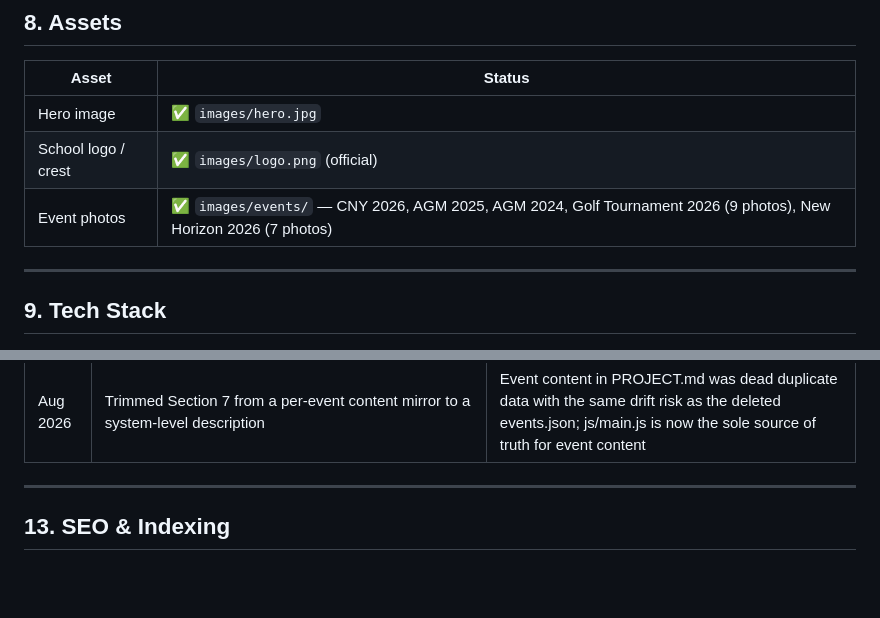
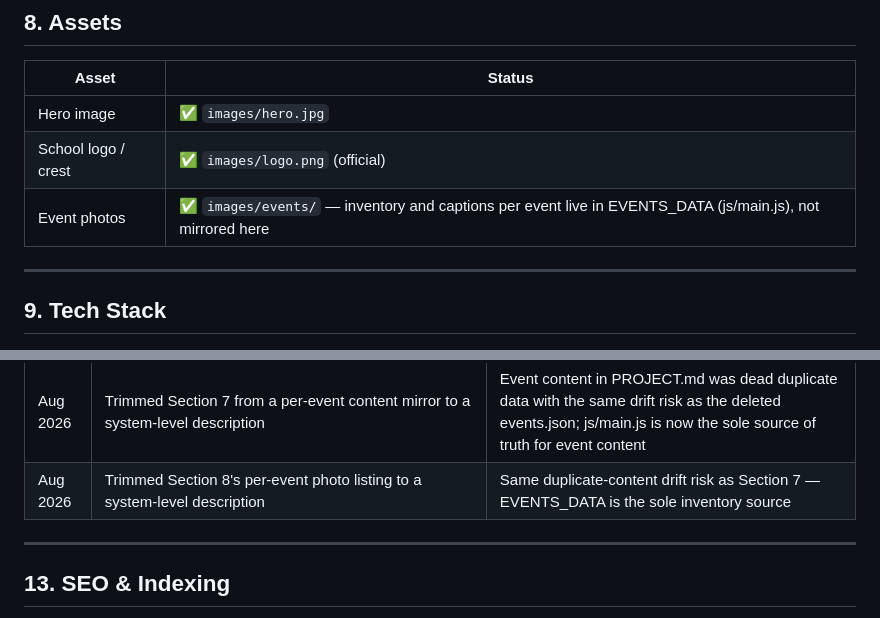
Before and after one commit to oakvertex/SJACSOAA, a Markdown page: PROJECT.md, 2 parts joined by grey strips. Rendered like a GitHub page; blank space fills up the shorter version.

Commit message:
PROJECT.md: trim Section 8 per-event photo listing, consistent with Section 7 cleanup
Co-Authored-By: Claude Sonnet 5 <noreply@anthropic.com>

```diff
--- a/PROJECT.md
+++ b/PROJECT.md
@@ -136,7 +136,7 @@ sjacsoaa.ca@gmail.com
 |---|---|
 | Hero image | ✅ `images/hero.jpg` |
 | School logo / crest | ✅ `images/logo.png` (official) |
-| Event photos | ✅ `images/events/` — CNY 2026, AGM 2025, AGM 2024, Golf Tournament 2026 (9 photos), New Horizon 2026 (7 photos) |
+| Event photos | ✅ `images/events/` — inventory and captions per event live in EVENTS_DATA (js/main.js), not mirrored here |
 
 ---
 
@@ -196,6 +196,7 @@ sjacsoaa.ca@gmail.com
 | Aug 2026 | Confirmed homepage "3 most recent" event logic is fully automatic (sorted by dateISO, no manual flags) | Resolves prior open question in Constraints & Risks |
 | Aug 2026 | Used Pillow instead of ImageMagick for New Horizon 2026 image optimization | ImageMagick unavailable via sudo in this shell session; Pillow reproduced identical settings |
 | Aug 2026 | Trimmed Section 7 from a per-event content mirror to a system-level description | Event content in PROJECT.md was dead duplicate data with the same drift risk as the deleted events.json; js/main.js is now the sole source of truth for event content |
+| Aug 2026 | Trimmed Section 8's per-event photo listing to a system-level description | Same duplicate-content drift risk as Section 7 — EVENTS_DATA is the sole inventory source |
 
 ---
 
```
